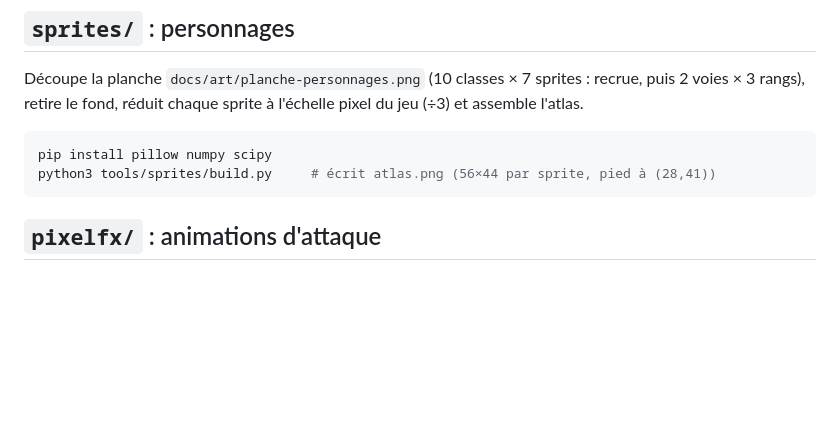
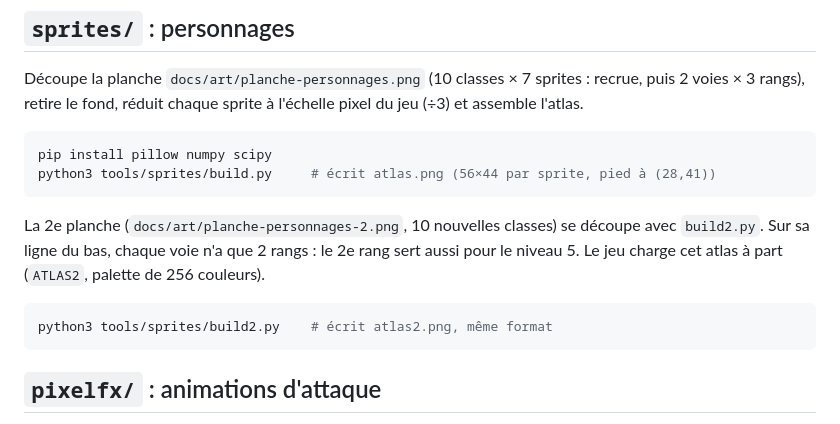
Before and after one commit to FireTalesHy/YokusoTD, a Markdown page: tools/README.md, the part around the change. Rendered like a GitHub page; blank space fills up the shorter version.

````diff
--- a/tools/README.md
+++ b/tools/README.md
@@ -11,6 +11,12 @@ pip install pillow numpy scipy
 python3 tools/sprites/build.py     # écrit atlas.png (56×44 par sprite, pied à (28,41))
 ```
 
+La 2e planche (`docs/art/planche-personnages-2.png`, 10 nouvelles classes) se découpe avec `build2.py`. Sur sa ligne du bas, chaque voie n'a que 2 rangs : le 2e rang sert aussi pour le niveau 5. Le jeu charge cet atlas à part (`ATLAS2`, palette de 256 couleurs).
+
+```bash
+python3 tools/sprites/build2.py    # écrit atlas2.png, même format
+```
+
 ## `pixelfx/` : animations d'attaque
 
 Précalcule les 14 effets d'attaque (coups de sabre, impacts, explosions, nova de glace…) avec la version JavaScript de [pixelfx](https://github.com/winkidney/pixelfx-godot). Chaque effet devient une bande d'images : couleur en haut, lumière additive en bas.
````
Also changed, not shown: CHANGELOG.md (added, +38 -0 lines), NOTICE.md (+2 -0 lines), README.md (+30 -9 lines), docs/images/carte2.png (added), docs/images/titre.png, 3 other files.
